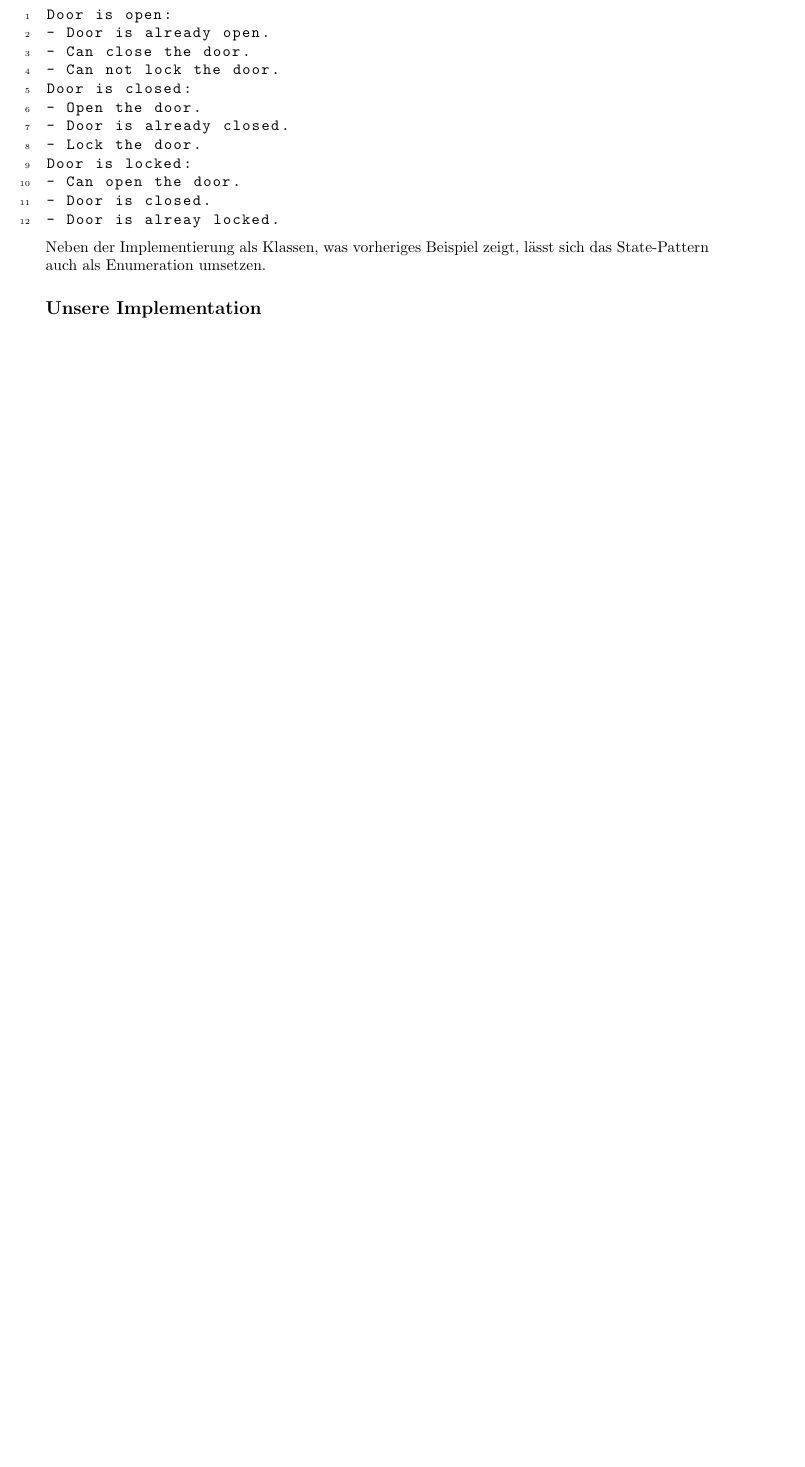
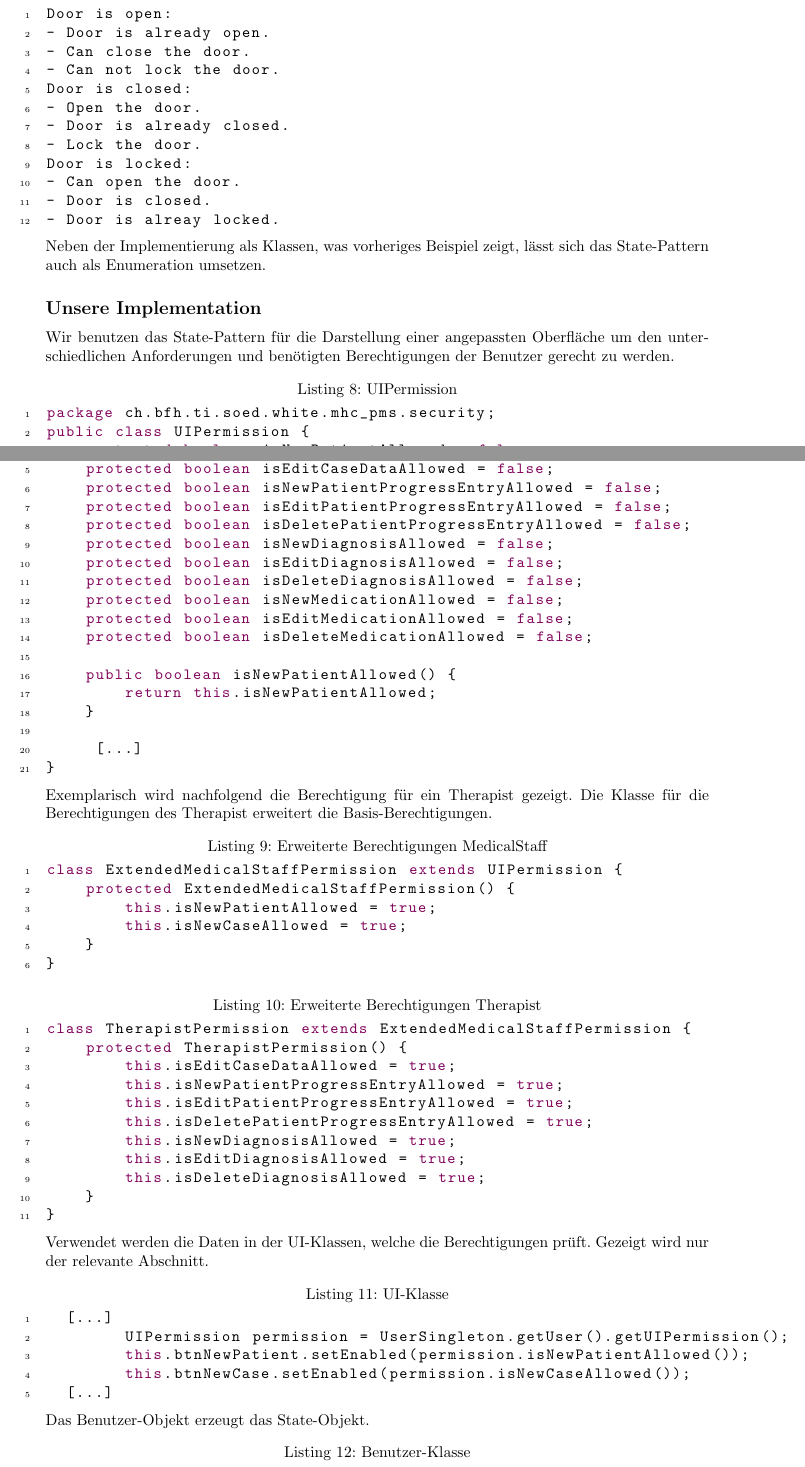
Before and after one commit to fabaff/ch.bfh.bti7081.s2013.white, a LaTeX document (ch.bfh.bti7081.s2013.white/doc/cs01/task12-state-pattern/state-pattern.tex): part of page 4 of 4 before the commit and two parts of pages 4 and 5 of 6 after it, the two joined at a grey line, cut so that both start at the same text, the shorter picture padded with empty space. Compiled offline with pdfLaTeX.

Commit message:
Task12 doc updated

```diff
--- a/ch.bfh.bti7081.s2013.white/doc/cs01/task12-state-pattern/state-pattern.tex
+++ b/ch.bfh.bti7081.s2013.white/doc/cs01/task12-state-pattern/state-pattern.tex
@@ -230,6 +230,69 @@ Door is locked:
 Neben der Implementierung als Klassen, was vorheriges Beispiel zeigt, lässt sich das State-Pattern auch als Enumeration umsetzen.
 %
 \subsection*{Unsere Implementation}
-%
+Wir benutzen das State-Pattern für die Darstellung einer angepassten Oberfläche um den unterschiedlichen Anforderungen und benötigten Berechtigungen der Benutzer gerecht zu werden.
 
 %
+\begin{lstlisting}[caption={UIPermission}]
+package ch.bfh.ti.soed.white.mhc_pms.security;
+public class UIPermission {
+	protected boolean isNewPatientAllowed = false;
+	protected boolean isNewCaseAllowed = false;
+	protected boolean isEditCaseDataAllowed = false;
+	protected boolean isNewPatientProgressEntryAllowed = false;
+	protected boolean isEditPatientProgressEntryAllowed = false;
+	protected boolean isDeletePatientProgressEntryAllowed = false;
+	protected boolean isNewDiagnosisAllowed = false;
+	protected boolean isEditDiagnosisAllowed = false;
+	protected boolean isDeleteDiagnosisAllowed = false;
+	protected boolean isNewMedicationAllowed = false;
+	protected boolean isEditMedicationAllowed = false;
+	protected boolean isDeleteMedicationAllowed = false;
+
+	public boolean isNewPatientAllowed() {
+		return this.isNewPatientAllowed;
+	}
+
+     [...]
+}
+\end{lstlisting}
+%
+Exemplarisch wird nachfolgend die Berechtigung für ein Therapist gezeigt. Die Klasse für die Berechtigungen des Therapist erweitert die Basis-Berechtigungen.
+%
+\begin{lstlisting}[caption={Erweiterte Berechtigungen MedicalStaff}]
+class ExtendedMedicalStaffPermission extends UIPermission {
+	protected ExtendedMedicalStaffPermission() {
+		this.isNewPatientAllowed = true;
+		this.isNewCaseAllowed = true;
+	}
+}
+\end{lstlisting}
+%
+\begin{lstlisting}[caption={Erweiterte Berechtigungen Therapist}]
+class TherapistPermission extends ExtendedMedicalStaffPermission {
+	protected TherapistPermission() {
+		this.isEditCaseDataAllowed = true;
+		this.isNewPatientProgressEntryAllowed = true;
+		this.isEditPatientProgressEntryAllowed = true;
+		this.isDeletePatientProgressEntryAllowed = true;
+		this.isNewDiagnosisAllowed = true;
+		this.isEditDiagnosisAllowed = true;
+		this.isDeleteDiagnosisAllowed = true;
+	}
+}
+\end{lstlisting}
+%
+Verwendet werden die Daten in der UI-Klassen, welche die Berechtigungen prüft. Gezeigt wird nur der relevante Abschnitt.
+%
+\begin{lstlisting}[caption={UI-Klasse}]
+  [...]
+		UIPermission permission = UserSingleton.getUser().getUIPermission();
+		this.btnNewPatient.setEnabled(permission.isNewPatientAllowed());
+		this.btnNewCase.setEnabled(permission.isNewCaseAllowed());
+  [...]
+\end{lstlisting}
+%
+Das Benutzer-Objekt erzeugt das State-Objekt.
+%
+\begin{lstlisting}[caption={Benutzer-Klasse}]
+public abstract class MhcPmsUser {
```
Also changed, not shown: ch.bfh.bti7081.s2013.white/doc/cs01/task12-state-pattern/state-pattern.pdf, ch.bfh.bti7081.s2013.white/doc/cs01/task12-state-pattern/state-pattern.tex (46 more changed lines).
